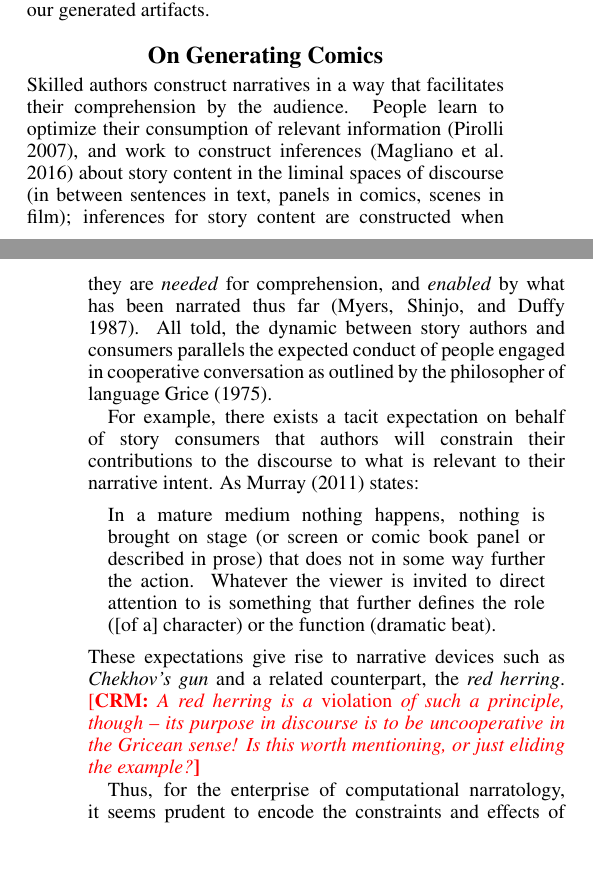
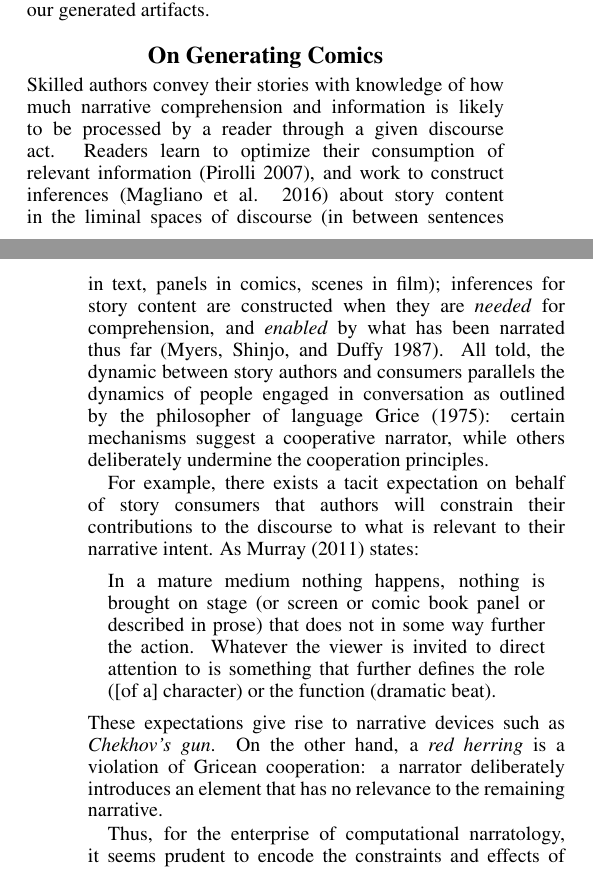
Before and after one commit to chrisamaphone/comicgen, a LaTeX paper (iccc/main.tex, which reads iccc/theory.tex): two parts of the columns of pages 1 and 2 of 6, joined at a grey line, cut so that both start at the same text. Compiled offline with pdfLaTeX.

Commit message:
reword theory stuff

```diff
--- a/iccc/theory.tex
+++ b/iccc/theory.tex
@@ -1,16 +1,20 @@
 %================================================================
 \section{On Generating Comics}
 
-Skilled authors construct narratives in a way that facilitates their
-comprehension by the audience. People learn to optimize their consumption of
+Skilled authors convey their stories with knowledge of how much narrative
+comprehension and information is likely to be processed by a reader
+through a given discourse act.
+Readers learn to optimize their consumption of
 relevant information~\cite{pirolli2007information}, and work to construct
 inferences~\cite{magliano2016filling} about story content in the liminal spaces
 of discourse (in between sentences in text, panels in comics, scenes in film);
 inferences for story content are constructed when they are \emph{needed} for
 comprehension, and \emph{enabled} by what has been narrated thus
 far~\cite{myers1987degree}. All told, the dynamic between story authors and
-consumers parallels the expected conduct of people engaged in cooperative
-conversation as outlined by the philosopher of language \citeA{grice1975logic}.
+consumers parallels the dynamics of people engaged in conversation as
+outlined by the philosopher of language \citeA{grice1975logic}: certain
+mechanisms suggest a cooperative narrator, while others deliberately
+undermine the cooperation principles.
 
 For example, there
 exists a tacit expectation on behalf of story consumers that authors
@@ -26,22 +30,24 @@ their narrative intent. As \citeA{murray2011why} states:
 	\end{quote}
 %
 These expectations give rise to narrative devices such as \emph{Chekhov's
-gun}
-and a related counterpart, the \emph{red herring}.
-\note{CRM}{A red herring is a {\em violation} of such a principle, though
--- its purpose in discourse is to be uncooperative in the Gricean sense!
-Is this worth mentioning, or just eliding the example?}
+gun}. On the other hand, a \emph{red herring} is a violation of Gricean
+cooperation: a narrator deliberately introduces an element that
+has no relevance to the remaining narrative.
+
+% \note{CRM}{A red herring is a {\em violation} of such a principle, though
+% -- its purpose in discourse is to be uncooperative in the Gricean sense!
+% Is this worth mentioning, or just eliding the example?}
 
 Thus, for the enterprise of computational narratology, it seems prudent to
-encode the constraints and effects of narrative
-discourse, since (as the primary point of contact with the narrative artifact)
-narrative discourse carries with it expectations and conventions that
-ultimately affect how story consumers understand the narrative. While we
-acknowledge that coherent story structure is important for
+encode the constraints and effects of narrative discourse, since (as the
+primary point of contact with the narrative artifact) narrative discourse
+carries with it expectations and conventions that ultimately affect how
+story consumers understand the narrative. While we acknowledge that
+coherent story structure is important for
 comprehension~\cite{graesser2002how}, the narrative's meaning when read has
-at least half to do with the cognition of the reader.
-Story structure is recovered by the consumer insofar it is afforded by the
-discourse structure.
+at least half to do with the cognition of the reader.  Story structure is
+recovered by the consumer insofar it is afforded by the discourse
+structure.
 
 \note{CRM}{Somewhere in the below commentary, it would make sense to cite
 ~\cite{heider1944experimental}; I'm not sure where.}
```
